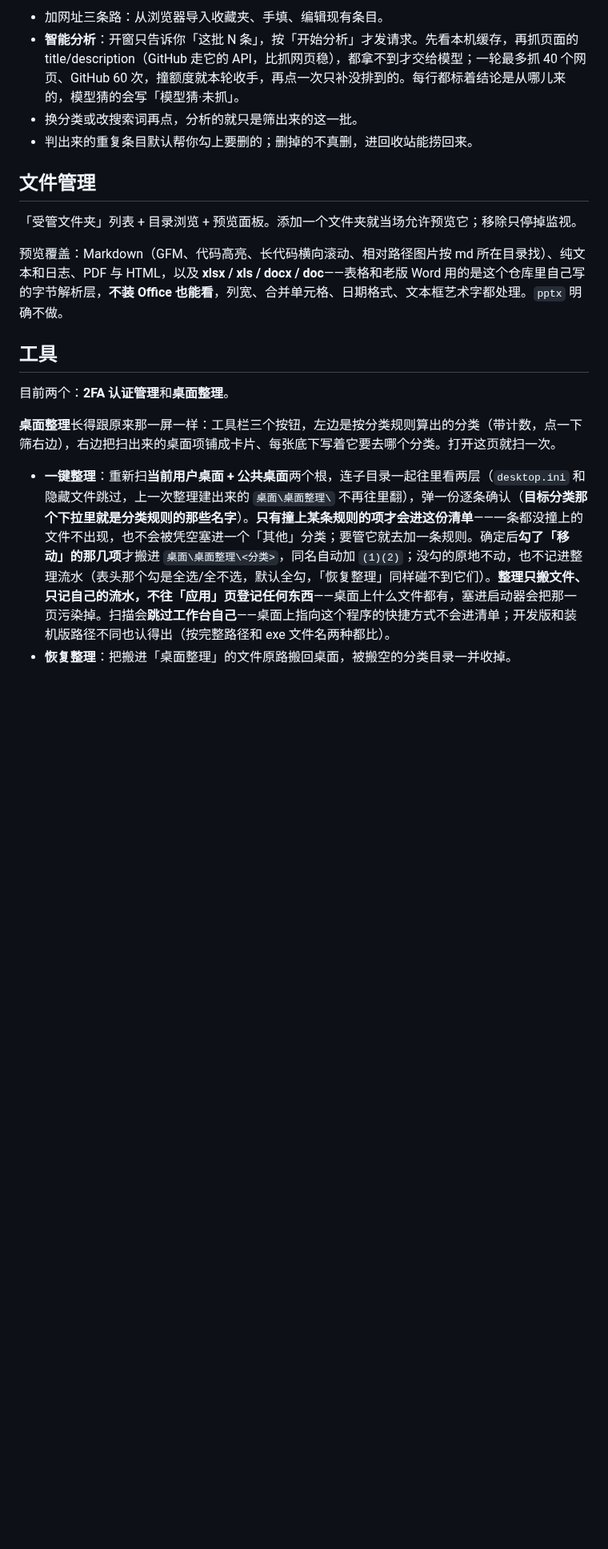
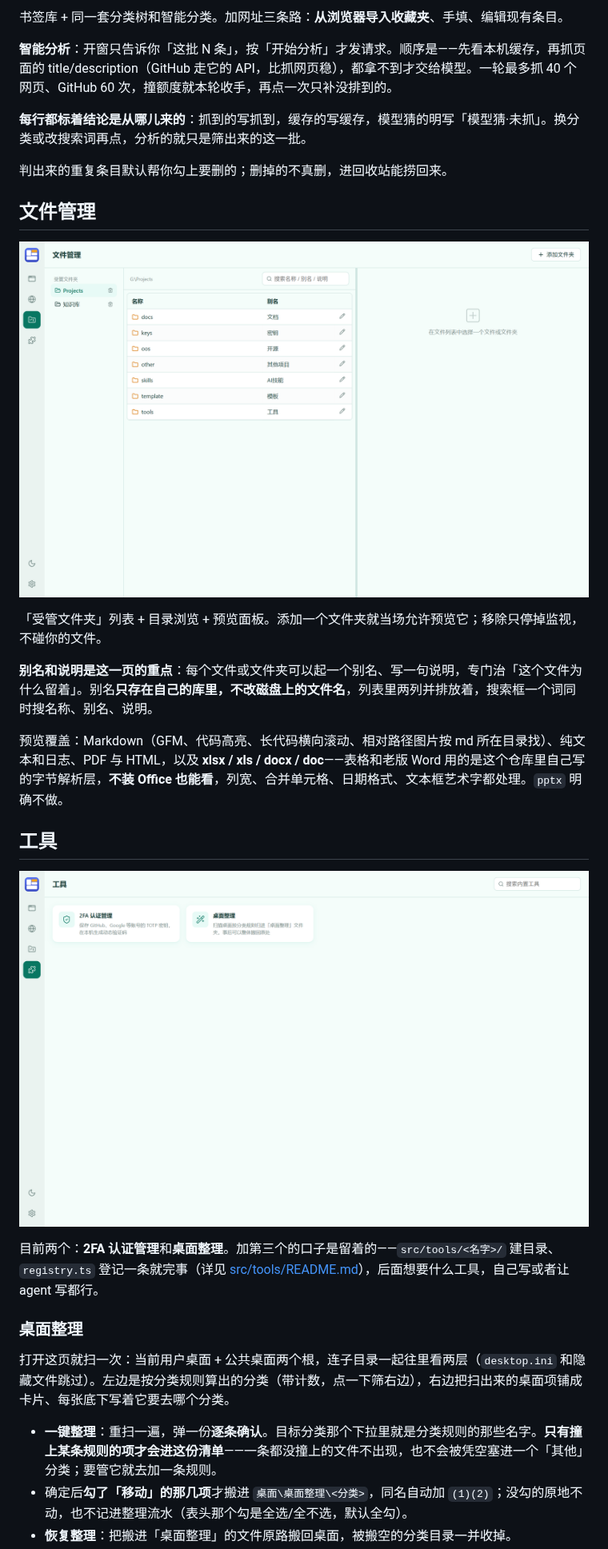
Before and after one commit to angYuHao/workbench, a Markdown page: README.md, the part around one of its changes. Shown at 80% size. GitHub-like rendering; pictures changed too: docs/screenshots/files.png (added), docs/screenshots/tools.png (added); blank space fills up the shorter version.

```diff
--- a/README.md
+++ b/README.md
@@ -39,20 +80,32 @@ Tauri 2 + React 18 + Rust + SQLite，**没有服务端、没有账号、没有
 
-- 加网址三条路：从浏览器导入收藏夹、手填、编辑现有条目。
-- **智能分析**：开窗只告诉你「这批 N 条」，按「开始分析」才发请求。先看本机缓存，再抓页面的 title/description（GitHub 走它的 API，比抓网页稳），都拿不到才交给模型；一轮最多抓 40 个网页、GitHub 60 次，撞额度就本轮收手，再点一次只补没排到的。每行都标着结论是从哪儿来的，模型猜的会写「模型猜·未抓」。
-- 换分类或改搜索词再点，分析的就只是筛出来的这一批。
-- 判出来的重复条目默认帮你勾上要删的；删掉的不真删，进回收站能捞回来。
+书签库 + 同一套分类树和智能分类。加网址三条路：**从浏览器导入收藏夹**、手填、编辑现有条目。
+
+**智能分析**：开窗只告诉你「这批 N 条」，按「开始分析」才发请求。顺序是——先看本机缓存，再抓页面的 title/description（GitHub 走它的 API，比抓网页稳），都拿不到才交给模型。一轮最多抓 40 个网页、GitHub 60 次，撞额度就本轮收手，再点一次只补没排到的。
+
+**每行都标着结论是从哪儿来的**：抓到的写抓到，缓存的写缓存，模型猜的明写「模型猜·未抓」。换分类或改搜索词再点，分析的就只是筛出来的这一批。
+
+判出来的重复条目默认帮你勾上要删的；删掉的不真删，进回收站能捞回来。
 
 ## 文件管理
 
-「受管文件夹」列表 + 目录浏览 + 预览面板。添加一个文件夹就当场允许预览它；移除只停掉监视。
+![文件管理：名称左边是磁盘上的真名字，别名列是你自己起的，只存在库里](docs/screenshots/files.png)
+
+「受管文件夹」列表 + 目录浏览 + 预览面板。添加一个文件夹就当场允许预览它；移除只停掉监视，不碰你的文件。
+
+**别名和说明是这一页的重点**：每个文件或文件夹可以起一个别名、写一句说明，专门治「这个文件为什么留着」。别名**只存在自己的库里，不改磁盘上的文件名**，列表里两列并排放着，搜索框一个词同时搜名称、别名、说明。
 
 预览覆盖：Markdown（GFM、代码高亮、长代码横向滚动、相对路径图片按 md 所在目录找）、纯文本和日志、PDF 与 HTML，以及 **xlsx / xls / docx / doc**——表格和老版 Word 用的是这个仓库里自己写的字节解析层，**不装 Office 也能看**，列宽、合并单元格、日期格式、文本框艺术字都处理。`pptx` 明确不做。
 
 ## 工具
 
-目前两个：**2FA 认证管理**和**桌面整理**。
+![工具箱：目前两个工具，一个工具一个目录](docs/screenshots/tools.png)
 
-**桌面整理**长得跟原来那一屏一样：工具栏三个按钮，左边是按分类规则算出的分类（带计数，点一下筛右边），右边把扫出来的桌面项铺成卡片、每张底下写着它要去哪个分类。打开这页就扫一次。
+目前两个：**2FA 认证管理**和**桌面整理**。加第三个的口子是留着的——`src/tools/<名字>/` 建目录、`registry.ts` 登记一条就完事（详见 [src/tools/README.md](src/tools/README.md)），后面想要什么工具，自己写或者让 agent 写都行。
 
-- **一键整理**：重新扫**当前用户桌面 + 公共桌面**两个根，连子目录一起往里看两层（`desktop.ini` 和隐藏文件跳过，上一次整理建出来的 `桌面\桌面整理\` 不再往里翻），弹一份逐条确认（**目标分类那个下拉里就是分类规则的那些名字**）。**只有撞上某条规则的项才会进这份清单**——一条都没撞上的文件不出现，也不会被凭空塞进一个「其他」分类；要管它就去加一条规则。确定后**勾了「移动」的那几项**才搬进 `桌面\桌面整理\<分类>`，同名自动加 `(1)(2)`；没勾的原地不动，也不记进整理流水（表头那个勾是全选/全不选，默认全勾，「恢复整理」同样碰不到它们）。**整理只搬文件、只记自己的流水，不往「应用」页登记任何东西**——桌面上什么文件都有，塞进启动器会把那一页污染掉。扫描会**跳过工作台自己**——桌面上指向这个程序的快捷方式不会进清单；开发版和装机版路径不同也认得出（按完整路径和 exe 文件名两种都比）。
+### 桌面整理
+
+打开这页就扫一次：当前用户桌面 + 公共桌面两个根，连子目录一起往里看两层（`desktop.ini` 和隐藏文件跳过）。左边是按分类规则算出的分类（带计数，点一下筛右边），右边把扫出来的桌面项铺成卡片、每张底下写着它要去哪个分类。
+
+- **一键整理**：重扫一遍，弹一份**逐条确认**。目标分类那个下拉里就是分类规则的那些名字。**只有撞上某条规则的项才会进这份清单**——一条都没撞上的文件不出现，也不会被凭空塞进一个「其他」分类；要管它就去加一条规则。
+- 确定后**勾了「移动」的那几项**才搬进 `桌面\桌面整理\<分类>`，同名自动加 `(1)(2)`；没勾的原地不动，也不记进整理流水（表头那个勾是全选/全不选，默认全勾）。
 - **恢复整理**：把搬进「桌面整理」的文件原路搬回桌面，被搬空的分类目录一并收掉。
```
Also changed, not shown: other parts of README.md (+63 -16 lines), docs/screenshots/appearance.png (added), docs/screenshots/apps.png (added), docs/screenshots/bookmarks.png (added), 1 other file.
